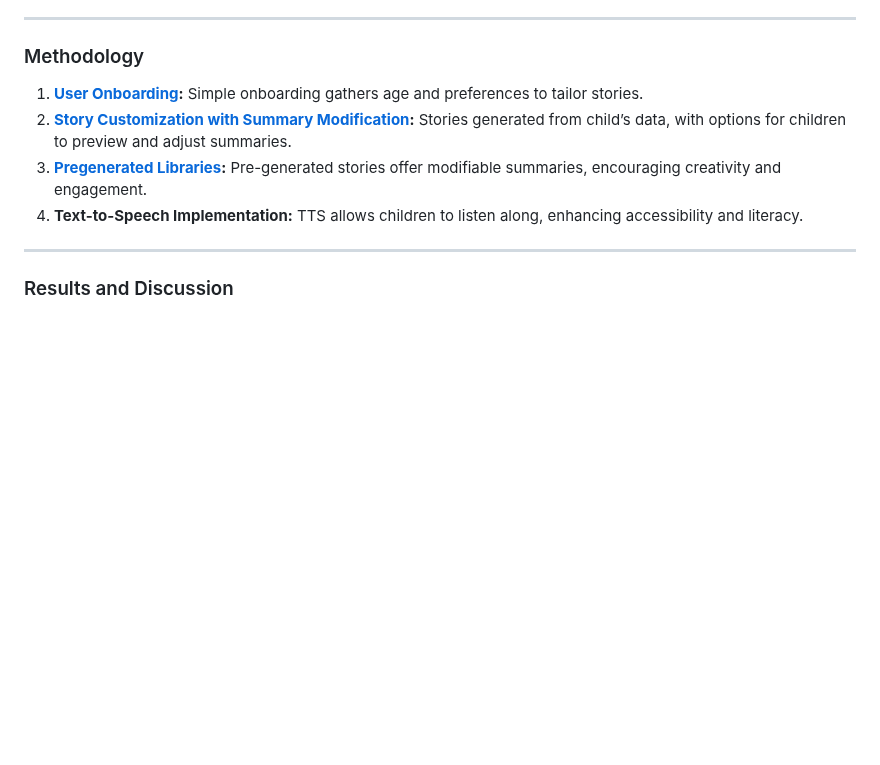
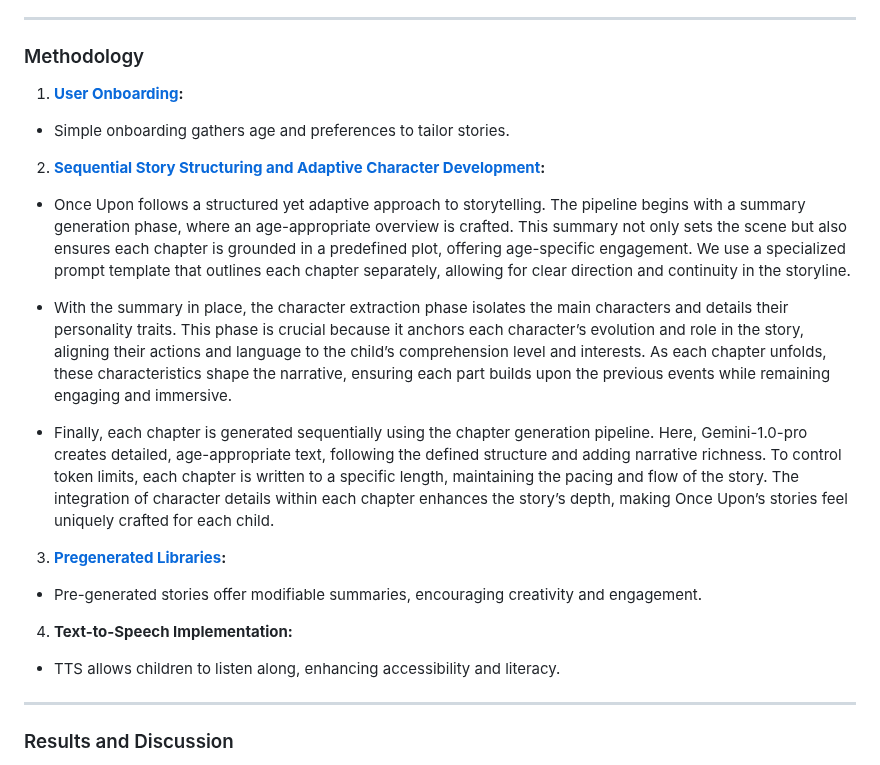
Before and after one commit to cpiantanida12/OnceUpon, a Markdown page: README.md, the part around the change. Rendered like a GitHub page; blank space fills up the shorter version.

Commit message:
add to methodology

```diff
--- a/README.md
+++ b/README.md
@@ -73,10 +73,18 @@ Managing narrative cohesion in lengthy stories is a well-known challenge for LLM
 
 ### Methodology
 
-1. **[User Onboarding](https://github.com/cpiantanida12/OnceUpon/blob/master/Frontend/Once-Upon/app/signup.jsx):** Simple onboarding gathers age and preferences to tailor stories.
-2. **[Story Customization with Summary Modification](https://github.com/cpiantanida12/OnceUpon/blob/master/Frontend/Once-Upon/app/(tabs)/build.jsx):** Stories generated from child’s data, with options for children to preview and adjust summaries.
-3. **[Pregenerated Libraries](https://github.com/cpiantanida12/OnceUpon/blob/master/Frontend/Once-Upon/app/(tabs)/browse.jsx):** Pre-generated stories offer modifiable summaries, encouraging creativity and engagement.
-4. **Text-to-Speech Implementation:** TTS allows children to listen along, enhancing accessibility and literacy.
+1. **[User Onboarding](https://github.com/cpiantanida12/OnceUpon/blob/master/Frontend/Once-Upon/app/signup.jsx):**
+  - Simple onboarding gathers age and preferences to tailor stories.
+2. **[Sequential Story Structuring and Adaptive Character Development](https://github.com/cpiantanida12/OnceUpon/blob/master/Frontend/Once-Upon/app/(tabs)/build.jsx):**
+  - Once Upon follows a structured yet adaptive approach to storytelling. The pipeline begins with a summary generation phase, where an age-appropriate overview is crafted. This summary not only sets the scene but also ensures each chapter is grounded in a predefined plot, offering age-specific engagement. We use a specialized prompt template that outlines each chapter separately, allowing for clear direction and continuity in the storyline.
+
+  - With the summary in place, the character extraction phase isolates the main characters and details their personality traits. This phase is crucial because it anchors each character’s evolution and role in the story, aligning their actions and language to the child’s comprehension level and interests. As each chapter unfolds, these characteristics shape the narrative, ensuring each part builds upon the previous events while remaining engaging and immersive.
+
+  - Finally, each chapter is generated sequentially using the chapter generation pipeline. Here, Gemini-1.0-pro creates detailed, age-appropriate text, following the defined structure and adding narrative richness. To control token limits, each chapter is written to a specific length, maintaining the pacing and flow of the story. The integration of character details within each chapter enhances the story’s depth, making Once Upon’s stories feel uniquely crafted for each child.
+3. **[Pregenerated Libraries](https://github.com/cpiantanida12/OnceUpon/blob/master/Frontend/Once-Upon/app/(tabs)/browse.jsx):**
+  - Pre-generated stories offer modifiable summaries, encouraging creativity and engagement.
+4. **Text-to-Speech Implementation:**
+  - TTS allows children to listen along, enhancing accessibility and literacy.
 
 ---
 
```
